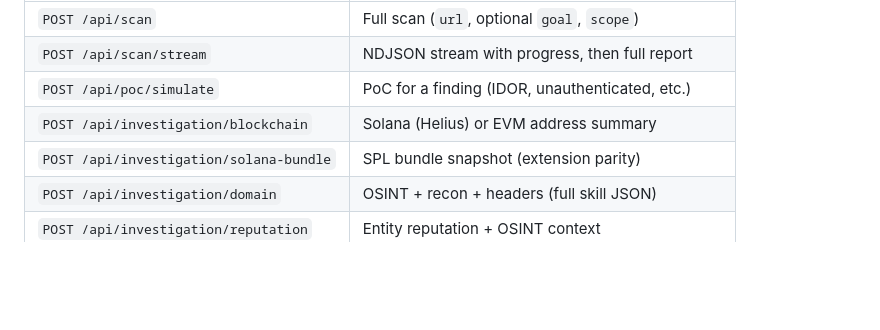
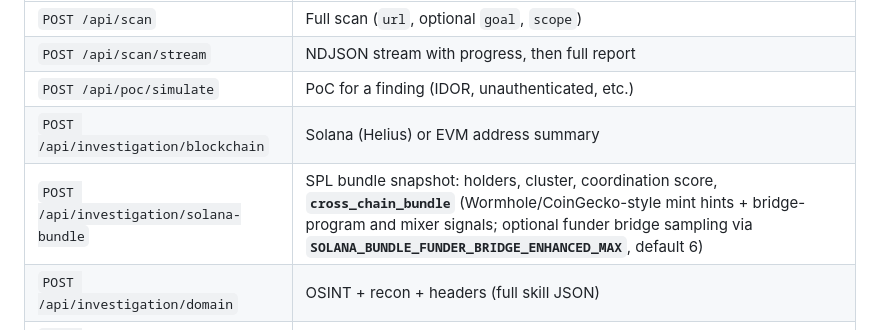
Before and after one commit to fennq/diverg, a Markdown page: README.md, the part around the change. Drawn GitHub-style; blank space fills up the shorter version.

Commit message:
docs: document solana-bundle cross_chain_bundle and funder bridge env
Made-with: Cursor

```diff
--- a/README.md
+++ b/README.md
@@ -105,7 +105,7 @@ python api_server.py
 | `POST /api/scan/stream` | NDJSON stream with progress, then full report |
 | `POST /api/poc/simulate` | PoC for a finding (IDOR, unauthenticated, etc.) |
 | `POST /api/investigation/blockchain` | Solana (Helius) or EVM address summary |
-| `POST /api/investigation/solana-bundle` | SPL bundle snapshot (extension parity) |
+| `POST /api/investigation/solana-bundle` | SPL bundle snapshot: holders, cluster, coordination score, **`cross_chain_bundle`** (Wormhole/CoinGecko-style mint hints + bridge-program and mixer signals; optional funder bridge sampling via **`SOLANA_BUNDLE_FUNDER_BRIDGE_ENHANCED_MAX`**, default 6) |
 | `POST /api/investigation/domain` | OSINT + recon + headers (full skill JSON) |
 | `POST /api/investigation/reputation` | Entity reputation + OSINT context |
 | `GET /api/rewards/me` | Points, referral code, recent ledger (authenticated) |
```
